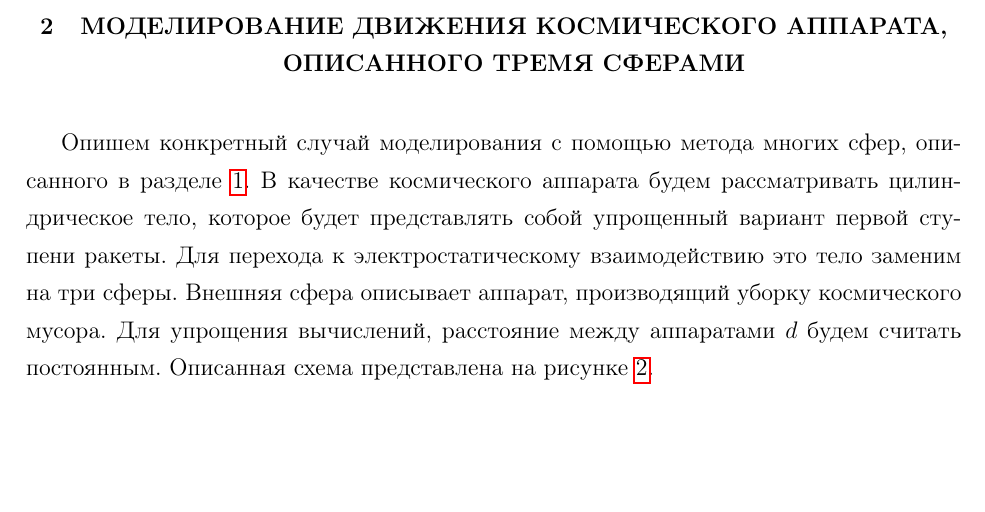
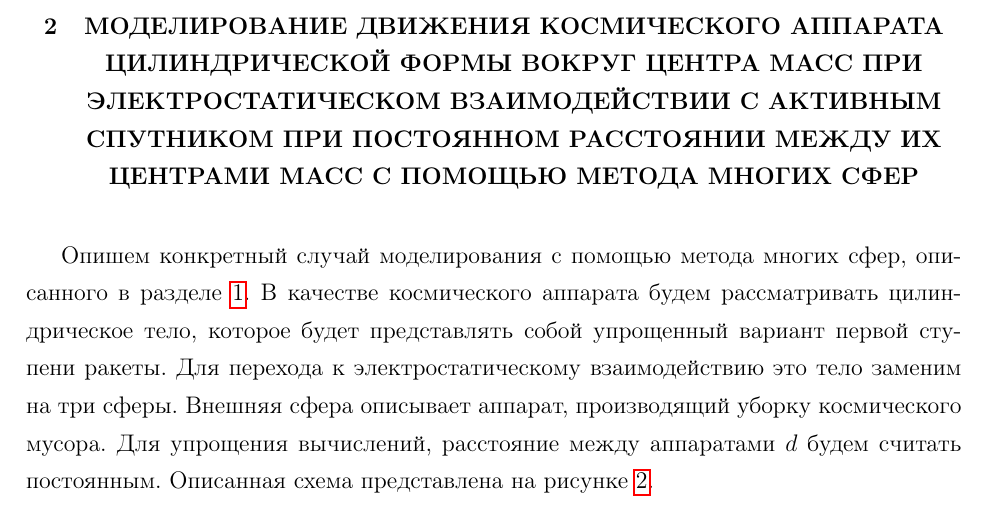
Before and after one commit to sadbuttrue1/masters-diploma, a LaTeX document (report.tex, which reads 3spheres.tex): part of page 5 of 14 before the commit and part of page 5 of 15 after it, cut so that both start at the same text. Compiled offline with pdfLaTeX.

Commit message:
Fix text of the second part

```diff
--- a/3spheres.tex
+++ b/3spheres.tex
@@ -1,4 +1,4 @@
-\section{Моделирование движения космического аппарата, описанного тремя сферами}
+\section{Моделирование движения космического аппарата цилиндрической формы вокруг центра масс при электростатическом взаимодействии с активным спутником при постоянном расстоянии между их центрами масс с помощью метода многих сфер}
 \label{sec:3sph}
 
 Опишем конкретный случай моделирования с помощью метода многих сфер, описанного в разделе \ref{sec:msm}.
```
